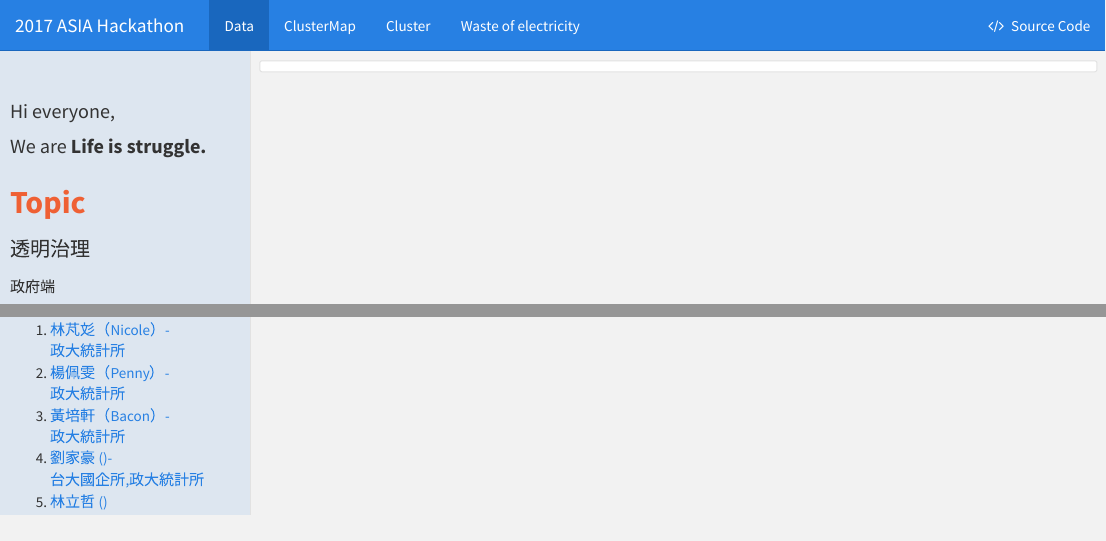
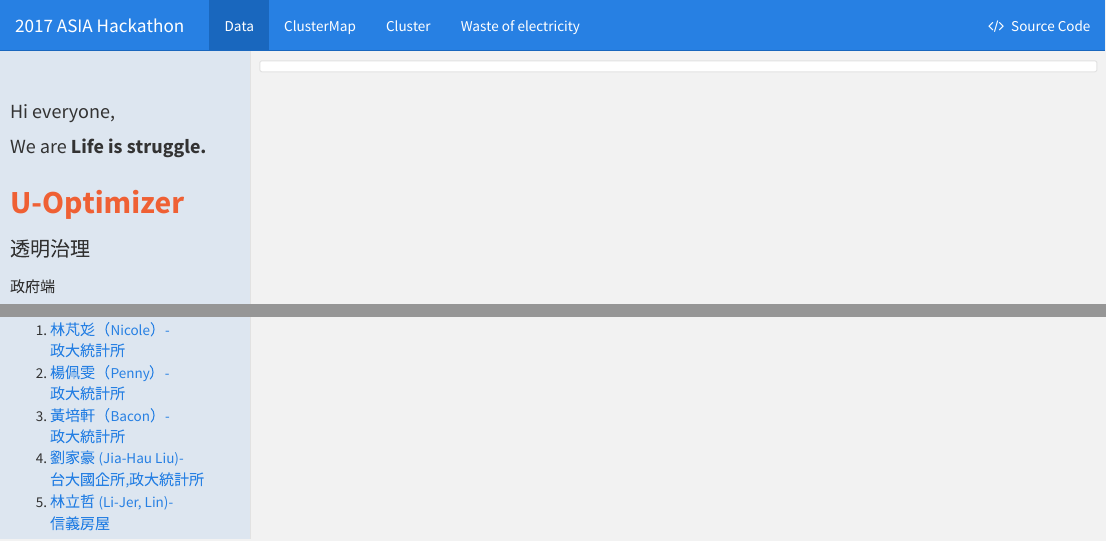
Before and after one commit to pongponglin/2017Taiwan-power-data, an R Markdown document (跨國黑客松.Rmd): the page in a window 1100 px wide, from its top, and a second part further down, joined at a grey line. The pictures show the output file 跨國黑客松.html that the author committed with the source, opened offline.

Commit message:
asia open data

```diff
--- a/跨國黑客松.Rmd
+++ b/跨國黑客松.Rmd
@@ -349,7 +349,8 @@ Sidebar {.sidebar}
 
 <ppp>Hi everyone,</br> We are **Life is struggle.**</ppp>
 
-<h2 style="color:#ef6034;">__Topic__</h2>
+<h2 style="color:#ef6034;">__U-Optimizer__</h2>
+
 
 <ppp>透明治理</ppp>
 
@@ -370,8 +371,8 @@ Sidebar {.sidebar}
 1. [林芃彣（Nicole）-<br>政大統計所]()
 2. [楊佩雯（Penny）-<br>政大統計所]()
 3. [黃培軒（Bacon）-<br>政大統計所]()
-4. [劉家豪 ()-<br>台大國企所,政大統計所]()
-5. [林立哲 ()]()
+4. [劉家豪 (Jia-Hau Liu)-<br>台大國企所,政大統計所]()
+5. [林立哲 (Li-Jer, Lin)-<br>信義房屋]()
 
 
 </pp>
```
Also changed, not shown: 跨國黑客松.html.
